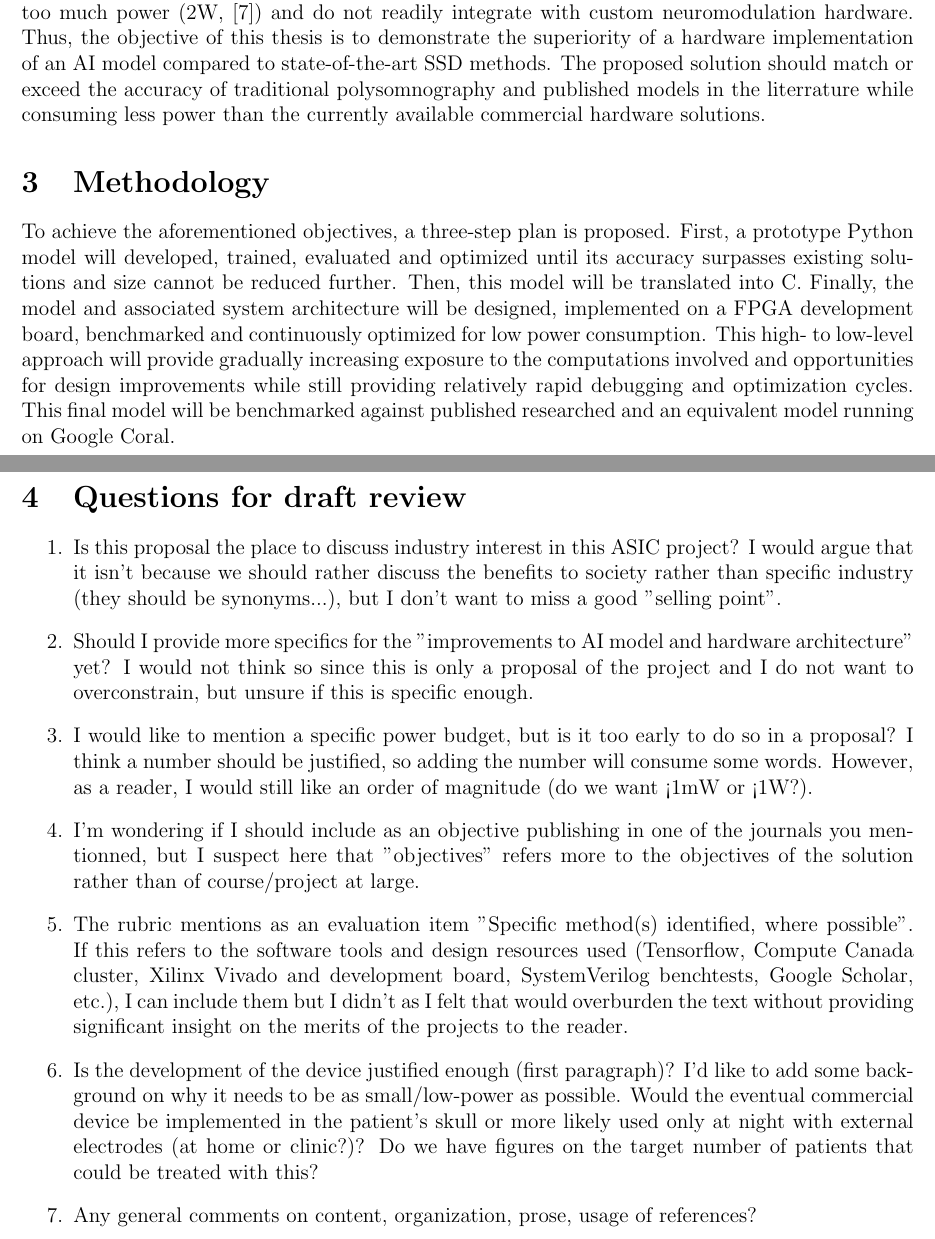
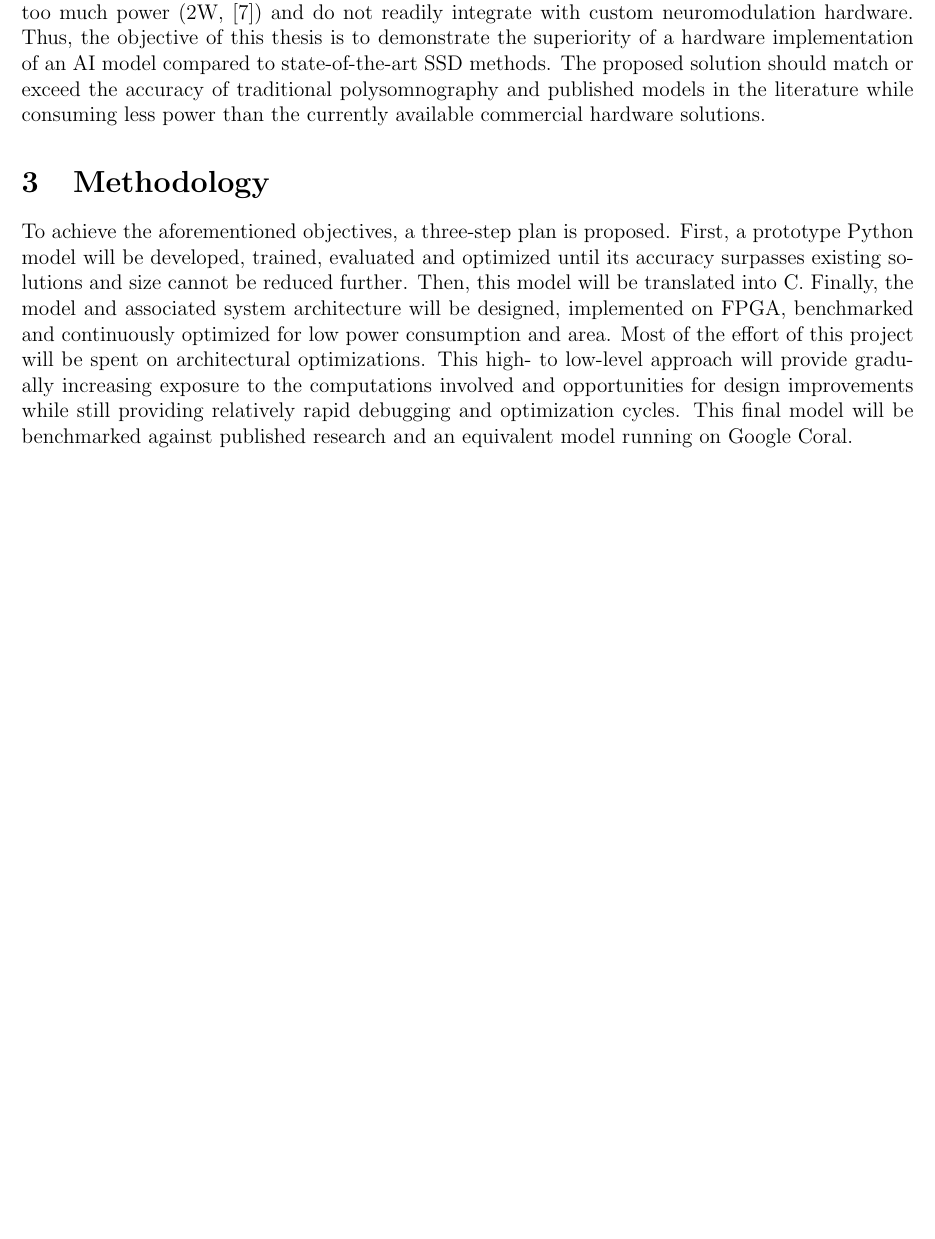
Before and after one commit to TristanRobitaille/engsci-thesis, a LaTeX document (latex/proposal/proposal.tex): two parts of pages 1 and 3 of 3 before the commit and part of page 1 of 2 after it, the two joined at a grey line, cut so that both start at the same text, the shorter picture padded with empty space. Compiled offline with pdfLaTeX.

Commit message:
Finalized thesis proposal

```diff
--- a/latex/proposal/proposal.tex
+++ b/latex/proposal/proposal.tex
@@ -30,26 +30,26 @@ Thus, there is a need to develop a self-contained implanted brain-machine interf
 To maintain a reasonable scope, this thesis project focusses on prototyping the compute software and hardware for sleep stage detection. Multiple authors \cite{dutt2023sleepxai, fu2021deep, eldele2021attention} have published high-accuracy results using a deep learning approach to SSD, and have done so with significantly fewer sensors
 than polysomnography. However, these AI models run on standard computers as software frameworks and are thus unsuitable for a lightweight integrated solution. Google sells small custom AI-accelerators (such as the Coral Edge TPU) that could run these AI models, but they still consume too much power (2W, \cite{coral_datasheet}) and do not readily integrate with
 custom neuromodulation hardware.
-Thus, the objective of this thesis is to demonstrate the superiority of a hardware implementation of an AI model compared to state-of-the-art SSD methods. The proposed solution should match or exceed the accuracy of traditional polysomnography and published models in the literrature while consuming less power than the currently available commercial hardware solutions.
+Thus, the objective of this thesis is to demonstrate the superiority of a hardware implementation of an AI model compared to state-of-the-art SSD methods. The proposed solution should match or exceed the accuracy of traditional polysomnography and published models in the literature while consuming less power than the currently available commercial hardware solutions.
 
 \section{Methodology}
-To achieve the aforementioned objectives, a three-step plan is proposed. First, a prototype Python model will developed, trained, evaluated and optimized until its accuracy surpasses existing solutions and size cannot be reduced further. Then, this model will be translated into C. Finally, the model and associated system architecture will be designed, implemented on a FPGA development board, benchmarked and continuously optimized for low power consumption. This high- to low-level approach will provide gradually increasing exposure to the computations involved and opportunities for design improvements while still providing relatively rapid debugging and optimization cycles. This final model will be benchmarked against published researched and an equivalent model running on Google Coral.
+To achieve the aforementioned objectives, a three-step plan is proposed. First, a prototype Python model will be developed, trained, evaluated and optimized until its accuracy surpasses existing solutions and size cannot be reduced further. Then, this model will be translated into C. Finally, the model and associated system architecture will be designed, implemented on FPGA, benchmarked and continuously optimized for low power consumption and area. Most of the effort of this project will be spent on architectural optimizations. This high- to low-level approach will provide gradually increasing exposure to the computations involved and opportunities for design improvements while still providing relatively rapid debugging and optimization cycles. This final model will be benchmarked against published research and an equivalent model running on Google Coral.
 
 % Bibliography
 \newpage
 \printbibliography
 
 % Questions for draft review
-\newpage
-\section{Questions for draft review}
-\begin{enumerate}
-    \item Is this proposal the place to discuss industry interest in this ASIC project? I would argue that it isn't because we should rather discuss the benefits to society rather than specific industry (they should be synonyms...), but I don't want to miss a good "selling point".
-    \item Should I provide more specifics for the "improvements to AI model and hardware architecture" yet? I would not think so since this is only a proposal of the project and I do not want to overconstrain, but unsure if this is specific enough.
-    \item I would like to mention a specific power budget, but is it too early to do so in a proposal? I think a number should be justified, so adding the number will consume some words. However, as a reader, I would still like an order of magnitude (do we want <1mW or <1W?).
-    \item I'm wondering if I should include as an objective publishing in one of the journals you mentionned, but I suspect here that "objectives" refers more to the objectives of the solution rather than of course/project at large.
-    \item The rubric mentions as an evaluation item "Specific method(s) identified, where possible". If this refers to the software tools and design resources used (Tensorflow, Compute Canada cluster, Xilinx Vivado and development board, SystemVerilog benchtests, Google Scholar, etc.), I can include them but I didn't as I felt that would overburden the text without providing significant insight on the merits of the projects to the reader.
-    \item Is the development of the device justified enough (first paragraph)? I'd like to add some background on why it needs to be as small/low-power as possible. Would the eventual commercial device be implemented in the patient's skull or more likely used only at night with external electrodes (at home or clinic?)? Do we have figures on the target number of patients that could be treated with this?
-    \item Any general comments on content, organization, prose, usage of references?
-\end{enumerate}
+% \newpage
+% \section{Questions for draft review}
+% \begin{enumerate}
+%     \item Is this proposal the place to discuss industry interest in this ASIC project? I would argue that it isn't because we should rather discuss the benefits to society rather than specific industry (they should be synonyms...), but I don't want to miss a good "selling point".
+%     \item Should I provide more specifics for the "improvements to AI model and hardware architecture" yet? I would not think so since this is only a proposal of the project and I do not want to overconstrain, but unsure if this is specific enough.
+%     \item I would like to mention a specific power budget, but is it too early to do so in a proposal? I think a number should be justified, so adding the number will consume some words. However, as a reader, I would still like an order of magnitude (do we want <1mW or <1W?).
+%     \item I'm wondering if I should include as an objective publishing in one of the journals you mentionned, but I suspect here that "objectives" refers more to the objectives of the solution rather than of course/project at large.
+%     \item The rubric mentions as an evaluation item "Specific method(s) identified, where possible". If this refers to the software tools and design resources used (Tensorflow, Compute Canada cluster, Xilinx Vivado and development board, SystemVerilog benchtests, Google Scholar, etc.), I can include them but I didn't as I felt that would overburden the text without providing significant insight on the merits of the projects to the reader.
+%     \item Is the development of the device justified enough (first paragraph)? I'd like to add some background on why it needs to be as small/low-power as possible. Would the eventual commercial device be implemented in the patient's skull or more likely used only at night with external electrodes (at home or clinic?)? Do we have figures on the target number of patients that could be treated with this?
+%     \item Any general comments on content, organization, prose, usage of references?
+% \end{enumerate}
 
 \end{document}
```
Also changed, not shown: latex/proposal/proposal.pdf, latex/proposal/proposal.tex (4 more changed lines).
